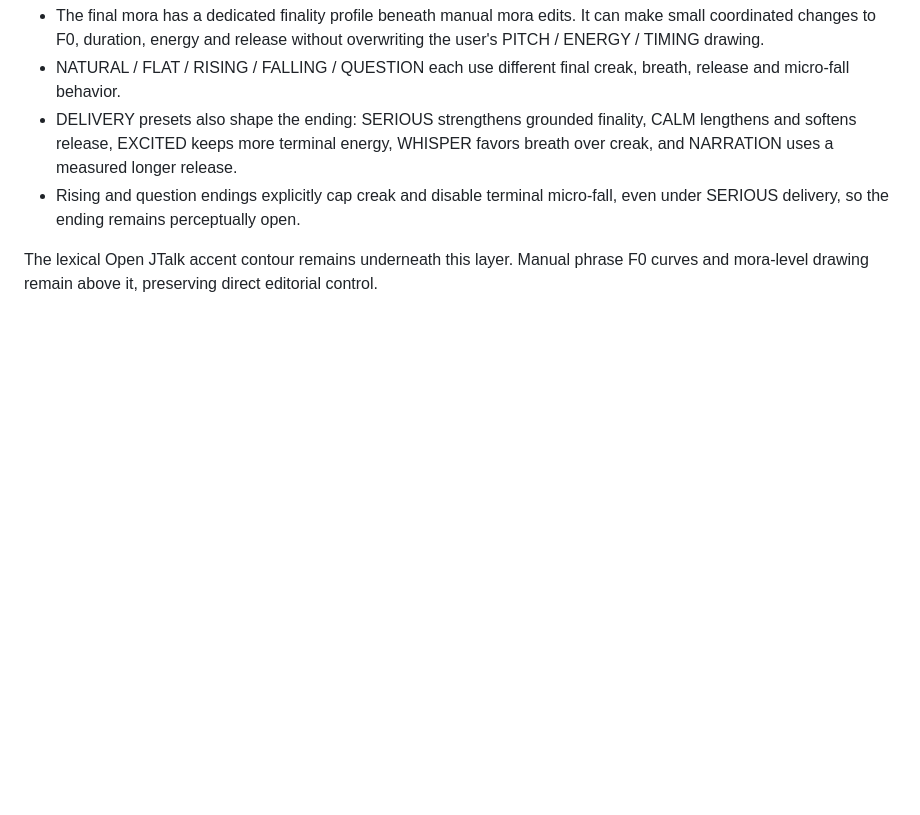
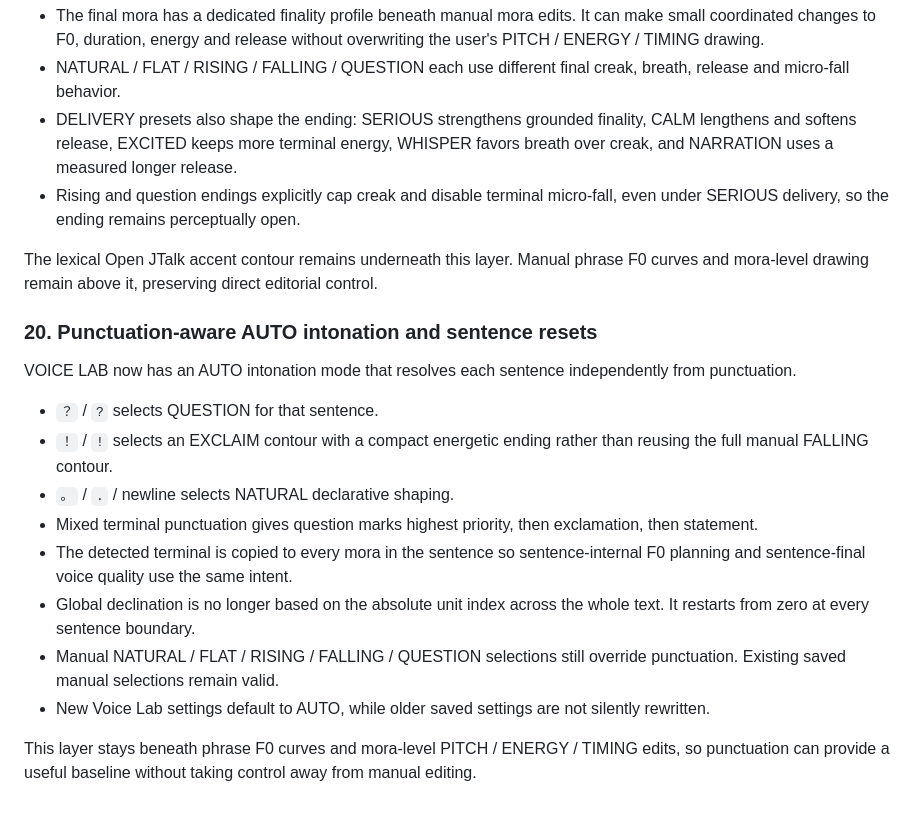
Before and after one commit to yz4git/sound-wave, a Markdown page: docs/VOICE_LAB_RESEARCH.md, the part around the change. Drawn GitHub-style; blank space fills up the shorter version.

Commit message:
Document punctuation-aware AUTO intonation

```diff
--- a/docs/VOICE_LAB_RESEARCH.md
+++ b/docs/VOICE_LAB_RESEARCH.md
@@ -432,3 +432,18 @@ VOICE LAB now separates sentence-final F0 shape from final voice quality.
 - Rising and question endings explicitly cap creak and disable terminal micro-fall, even under SERIOUS delivery, so the ending remains perceptually open.
 
 The lexical Open JTalk accent contour remains underneath this layer. Manual phrase F0 curves and mora-level drawing remain above it, preserving direct editorial control.
+
+### 20. Punctuation-aware AUTO intonation and sentence resets
+
+VOICE LAB now has an AUTO intonation mode that resolves each sentence independently from punctuation.
+
+- `？` / `?` selects QUESTION for that sentence.
+- `！` / `!` selects an EXCLAIM contour with a compact energetic ending rather than reusing the full manual FALLING contour.
+- `。` / `.` / newline selects NATURAL declarative shaping.
+- Mixed terminal punctuation gives question marks highest priority, then exclamation, then statement.
+- The detected terminal is copied to every mora in the sentence so sentence-internal F0 planning and sentence-final voice quality use the same intent.
+- Global declination is no longer based on the absolute unit index across the whole text. It restarts from zero at every sentence boundary.
+- Manual NATURAL / FLAT / RISING / FALLING / QUESTION selections still override punctuation. Existing saved manual selections remain valid.
+- New Voice Lab settings default to AUTO, while older saved settings are not silently rewritten.
+
+This layer stays beneath phrase F0 curves and mora-level PITCH / ENERGY / TIMING edits, so punctuation can provide a useful baseline without taking control away from manual editing.
```
